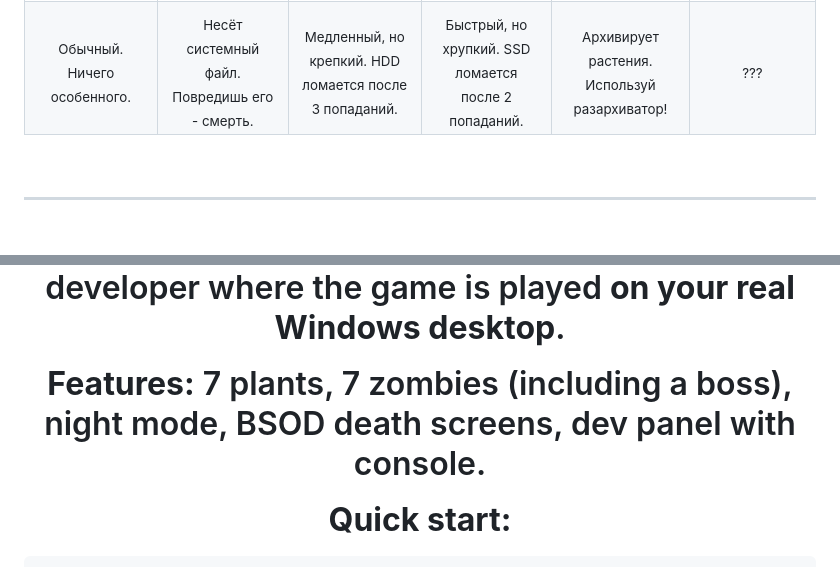
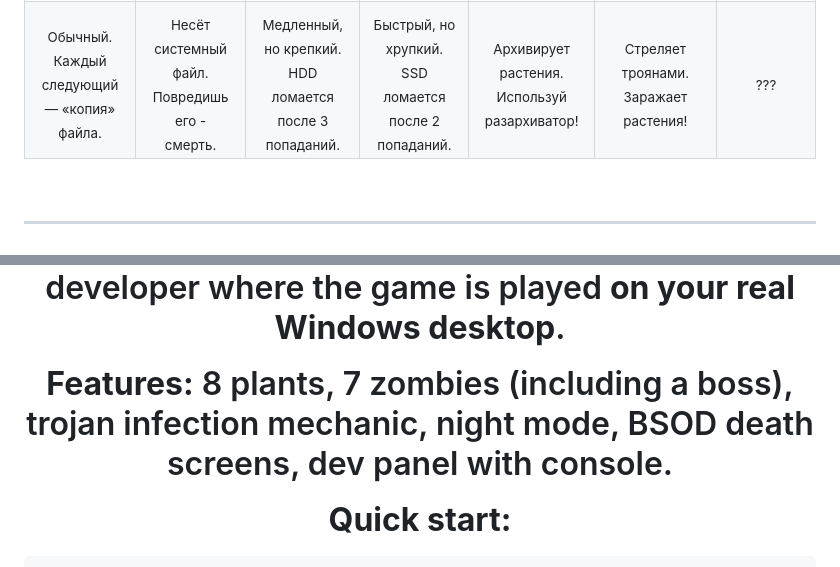
Before and after one commit to Xotaym/pvz-desktop, a Markdown page: README.md, 2 parts joined by grey strips. GitHub-like rendering.

Commit message:
v0.2.3 - The Trojan Catapult

````diff
--- a/README.md
+++ b/README.md
@@ -70,11 +78,12 @@
 <td align="center" width="120"><img src="static/img/zombies/ваша-смерть.png" width="56" /><br><b>Ваша Смерть</b></td>
 </tr>
 <tr>
-<td align="center"><sub>Обычный. Ничего особенного.</sub></td>
+<td align="center"><sub>Обычный. Каждый следующий — «копия» файла.</sub></td>
 <td align="center"><sub>Несёт системный файл. Повредишь его - смерть.</sub></td>
 <td align="center"><sub>Медленный, но крепкий. HDD ломается после 3 попаданий.</sub></td>
 <td align="center"><sub>Быстрый, но хрупкий. SSD ломается после 2 попаданий.</sub></td>
 <td align="center"><sub>Архивирует растения. Используй разархиватор!</sub></td>
+<td align="center"><sub>Стреляет троянами. Заражает растения!</sub></td>
 <td align="center"><sub>???</sub></td>
 </tr>
 </table>
@@ -158,7 +167,7 @@ python server.py
 
 A fan-made Plants vs Zombies made by Russian developer where the game is played **on your real Windows desktop**.
 
-**Features:** 7 plants, 7 zombies (including a boss), night mode, BSOD death screens, dev panel with console.
+**Features:** 8 plants, 7 zombies (including a boss), trojan infection mechanic, night mode, BSOD death screens, dev panel with console.
 
 **Quick start:**
 ```
````
Also changed, not shown: other parts of README.md (+8 -0 lines), static/img/plants/авасторех.jpg (added), static/img/plants/касперский-боб.png (added), static/img/plants/разархиватор.png, static/img/zombies/систем-зомби.png, static/img/zombies/троянская-катапульта.jpg (added), 8 other files.
